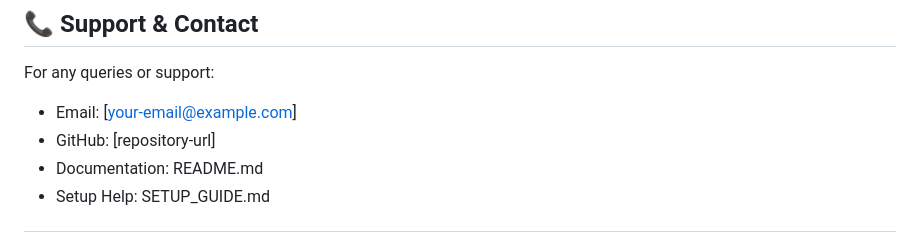
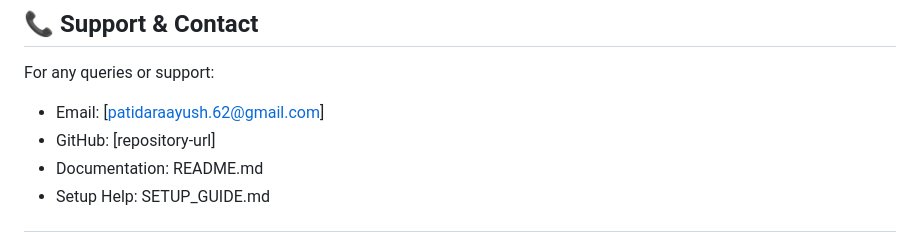
Before and after one commit to aayushpatidar07/-Smart-Waste-Management-System-, a Markdown page: PROJECT_SUMMARY.md, the part around the change. GitHub-like rendering.

Commit message:
Update support email in PROJECT_SUMMARY.md

```diff
--- a/PROJECT_SUMMARY.md
+++ b/PROJECT_SUMMARY.md
@@ -552,7 +552,7 @@ Students will understand:
 ## 📞 Support & Contact
 
 For any queries or support:
-- Email: [your-email@example.com]
+- Email: [patidaraayush.62@gmail.com]
 - GitHub: [repository-url]
 - Documentation: README.md
 - Setup Help: SETUP_GUIDE.md
```
